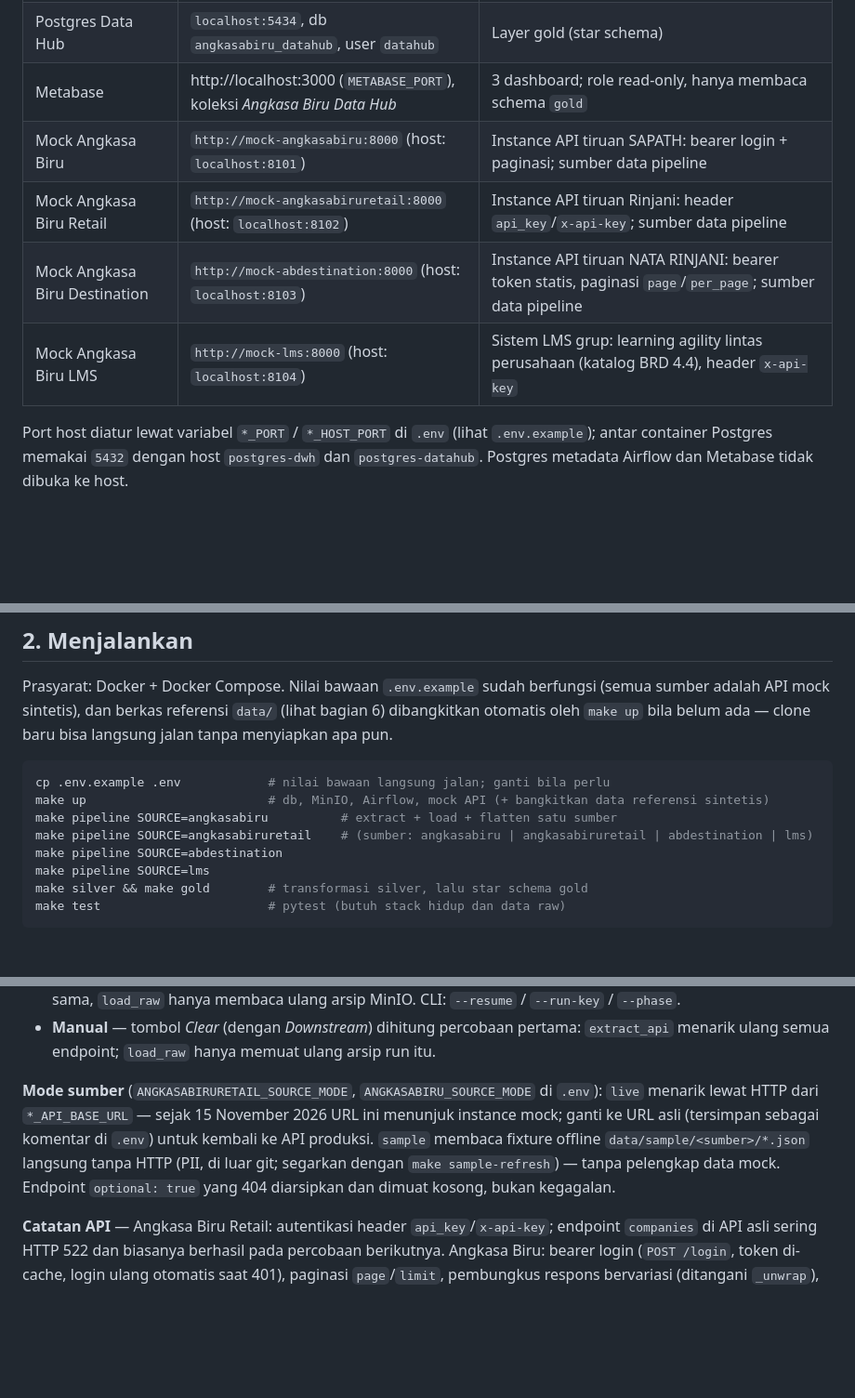
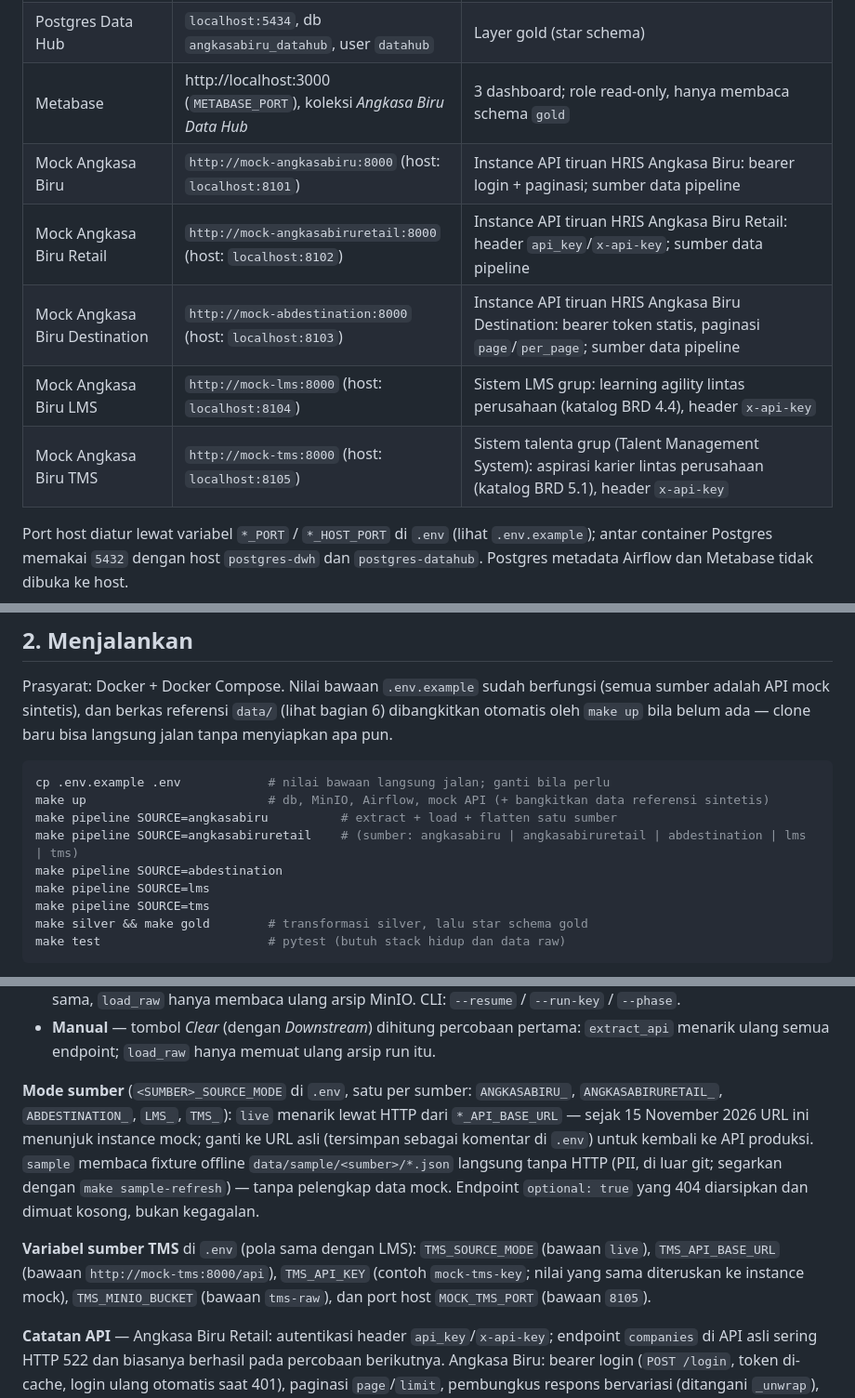
Before and after one commit to habiebdymiati/final_project_dibimibing, a Markdown page: README.md, 3 parts joined by grey strips. Shown at 93% size. GitHub-like rendering; blank space fills up the shorter version.

Commit message:
Penambahan Nilai EQS

````diff
--- a/README.md
+++ b/README.md
@@ -25,10 +25,11 @@ Label pada panah adalah nama task Airflow yang mengerjakannya. Kotak bergaris pu
 | Postgres DWH | `localhost:5433`, db `angkasabiru_dwh`, user `dwh` | Layer raw, raw_table, reference, seed, registry, staging, silver |
 | Postgres Data Hub | `localhost:5434`, db `angkasabiru_datahub`, user `datahub` | Layer gold (star schema) |
 | Metabase | http://localhost:3000 (`METABASE_PORT`), koleksi *Angkasa Biru Data Hub* | 3 dashboard; role read-only, hanya membaca schema `gold` |
-| Mock Angkasa Biru | `http://mock-angkasabiru:8000` (host: `localhost:8101`) | Instance API tiruan SAPATH: bearer login + paginasi; sumber data pipeline |
-| Mock Angkasa Biru Retail | `http://mock-angkasabiruretail:8000` (host: `localhost:8102`) | Instance API tiruan Rinjani: header `api_key`/`x-api-key`; sumber data pipeline |
-| Mock Angkasa Biru Destination | `http://mock-abdestination:8000` (host: `localhost:8103`) | Instance API tiruan NATA RINJANI: bearer token statis, paginasi `page`/`per_page`; sumber data pipeline |
+| Mock Angkasa Biru | `http://mock-angkasabiru:8000` (host: `localhost:8101`) | Instance API tiruan HRIS Angkasa Biru: bearer login + paginasi; sumber data pipeline |
+| Mock Angkasa Biru Retail | `http://mock-angkasabiruretail:8000` (host: `localhost:8102`) | Instance API tiruan HRIS Angkasa Biru Retail: header `api_key`/`x-api-key`; sumber data pipeline |
+| Mock Angkasa Biru Destination | `http://mock-abdestination:8000` (host: `localhost:8103`) | Instance API tiruan HRIS Angkasa Biru Destination: bearer token statis, paginasi `page`/`per_page`; sumber data pipeline |
 | Mock Angkasa Biru LMS | `http://mock-lms:8000` (host: `localhost:8104`) | Sistem LMS grup: learning agility lintas perusahaan (katalog BRD 4.4), header `x-api-key` |
+| Mock Angkasa Biru TMS | `http://mock-tms:8000` (host: `localhost:8105`) | Sistem talenta grup (Talent Management System): aspirasi karier lintas perusahaan (katalog BRD 5.1), header `x-api-key` |
 
 Port host diatur lewat variabel `*_PORT` / `*_HOST_PORT` di `.env` (lihat `.env.example`); antar
 container Postgres memakai `5432` dengan host `postgres-dwh` dan `postgres-datahub`. Postgres metadata
@@ -59,9 +60,10 @@ bila belum ada — clone baru bisa langsung jalan tanpa menyiapkan apa pun.
 cp .env.example .env            # nilai bawaan langsung jalan; ganti bila perlu
 make up                         # db, MinIO, Airflow, mock API (+ bangkitkan data referensi sintetis)
 make pipeline SOURCE=angkasabiru          # extract + load + flatten satu sumber
-make pipeline SOURCE=angkasabiruretail    # (sumber: angkasabiru | angkasabiruretail | abdestination | lms)
+make pipeline SOURCE=angkasabiruretail    # (sumber: angkasabiru | angkasabiruretail | abdestination | lms | tms)
 make pipeline SOURCE=abdestination
 make pipeline SOURCE=lms
+make pipeline SOURCE=tms
 make silver && make gold        # transformasi silver, lalu star schema gold
 make test                       # pytest (butuh stack hidup dan data raw)
 ```
@@ -110,11 +113,16 @@ Tiga lapis percobaan ulang:
 - **Manual** — tombol *Clear* (dengan *Downstream*) dihitung percobaan pertama: `extract_api` menarik ulang
   semua endpoint; `load_raw` hanya memuat ulang arsip run itu.
 
-**Mode sumber** (`ANGKASABIRURETAIL_SOURCE_MODE`, `ANGKASABIRU_SOURCE_MODE` di `.env`): `live` menarik lewat HTTP
+**Mode sumber** (`<SUMBER>_SOURCE_MODE` di `.env`, satu per sumber: `ANGKASABIRU_`, `ANGKASABIRURETAIL_`,
+`ABDESTINATION_`, `LMS_`, `TMS_`): `live` menarik lewat HTTP
 dari `*_API_BASE_URL` — sejak 15 November 2026 URL ini menunjuk instance mock; ganti ke URL asli (tersimpan
 sebagai komentar di `.env`) untuk kembali ke API produksi. `sample` membaca fixture offline
 `data/sample/<sumber>/*.json` langsung tanpa HTTP (PII, di luar git; segarkan dengan `make sample-refresh`) —
 tanpa pelengkap data mock. Endpoint `optional: true` yang 404 diarsipkan dan dimuat kosong, bukan kegagalan.
+
+**Variabel sumber TMS** di `.env` (pola sama dengan LMS): `TMS_SOURCE_MODE` (bawaan `live`),
+`TMS_API_BASE_URL` (bawaan `http://mock-tms:8000/api`), `TMS_API_KEY` (contoh `mock-tms-key`; nilai yang sama
+diteruskan ke instance mock), `TMS_MINIO_BUCKET` (bawaan `tms-raw`), dan port host `MOCK_TMS_PORT` (bawaan `8105`).
 
 **Catatan API** — Angkasa Biru Retail: autentikasi header `api_key`/`x-api-key`; endpoint `companies` di API asli sering
 HTTP 522 dan biasanya berhasil pada percobaan berikutnya. Angkasa Biru: bearer login (`POST /login`, token
````
Also changed, not shown: other parts of README.md (+66 -18 lines), docs/img/erd-silver.png, 18 other files.
